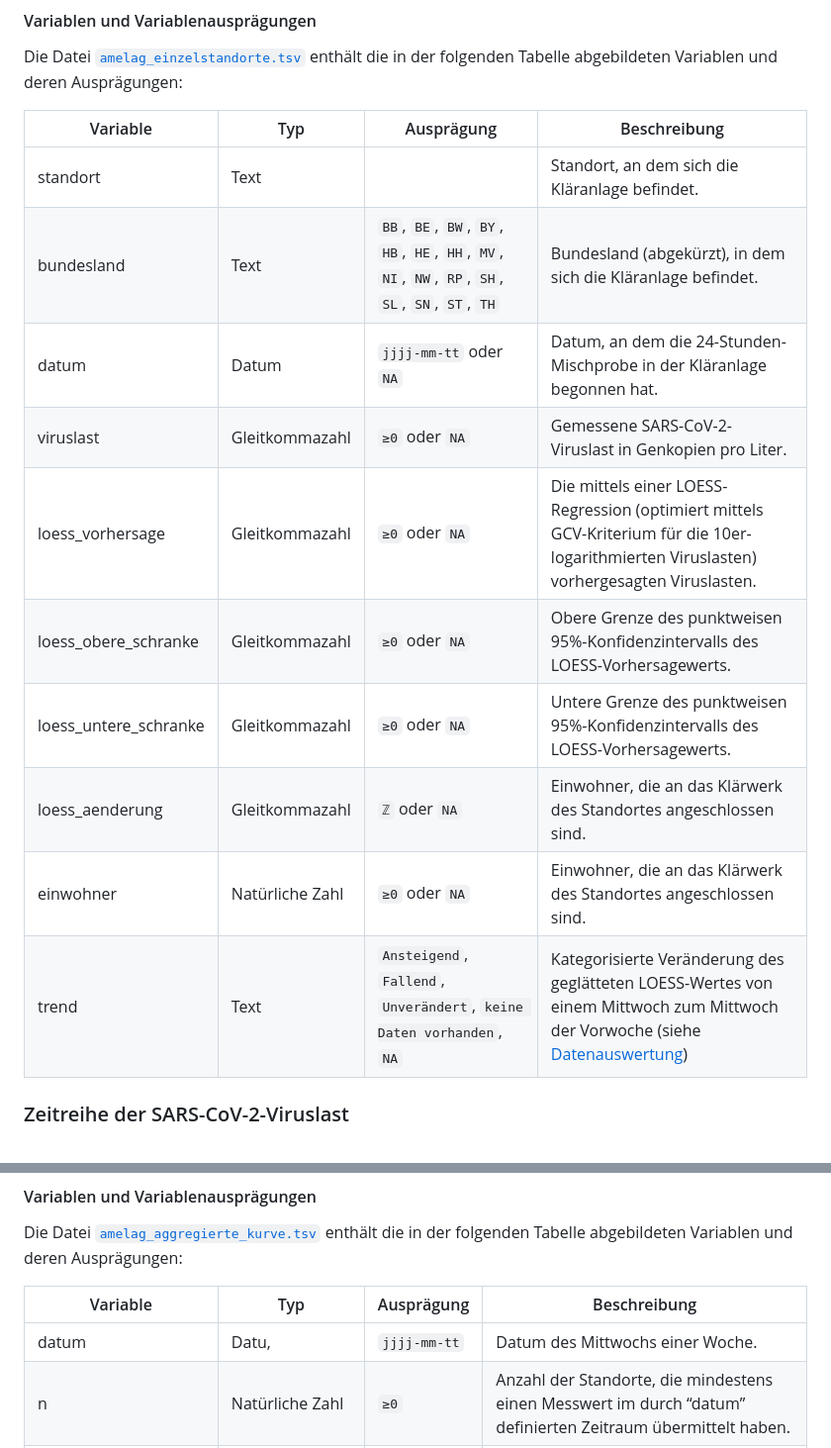
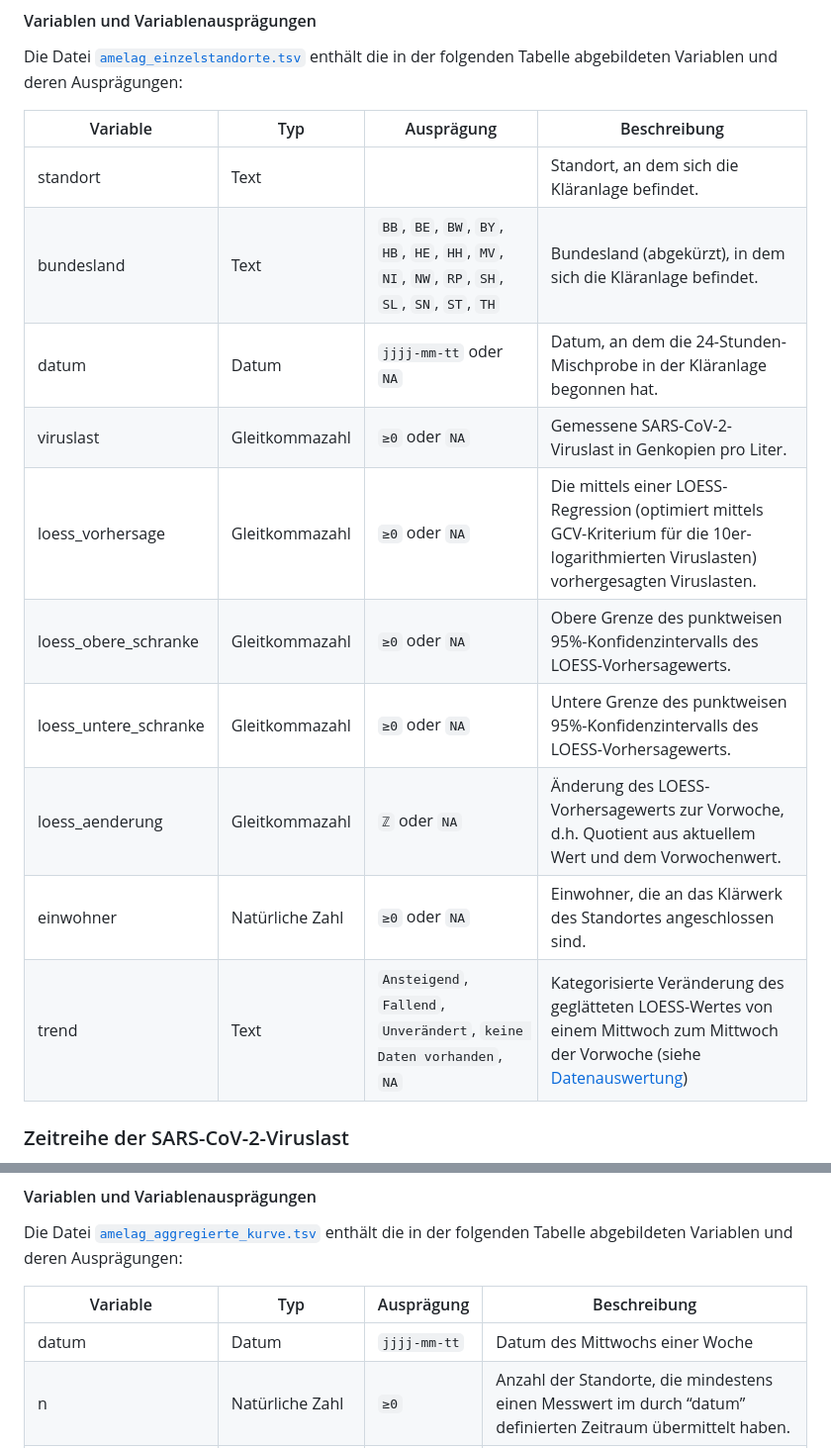
Before and after one commit to robert-koch-institut/Abwassersurveillance_AMELAG, a Markdown page: Readme.md, 2 parts joined by grey strips. Shown: that part at 99% size. Rendered like a GitHub page.

Commit message:
Update der Dokumentation (#1)

```diff
--- a/Readme.md
+++ b/Readme.md
@@ -122,15 +122,15 @@ Die Datei [`amelag_einzelstandorte.tsv`](https://github.com/robert-koch-institut
 | Variable | Typ | Ausprägung | Beschreibung |
 | -------- | -------- | -------- | ---- |
 | standort     | Text    | | Standort, an dem sich die Kläranlage befindet. |
-| bundesland | Text | ``BB``, ``BE``, ``BW``, ``BY``, ``HB``, ``HE``, ``HH``, ``MV``, ``NI``, ``NW``, ``RP``, ``SH``, ``SL``, ``SN``, ``ST``, ``TH`` | Bundesland (abgekürzt), in dem sich die Kläranlage befindet.
+| bundesland | Text | ``BB``, ``BE``, ``BW``, ``BY``, ``HB``, ``HE``, ``HH``, ``MV``, ``NI``, ``NW``, ``RP``, ``SH``, ``SL``, ``SN``, ``ST``, ``TH`` | Bundesland (abgekürzt), in dem sich die Kläranlage befindet. |
 | datum | Datum | ``jjjj-mm-tt`` oder ``NA`` | Datum, an dem die 24-Stunden-Mischprobe in der Kläranlage begonnen hat.|
-| viruslast | Gleitkommazahl | `≥0`  oder `NA` | Gemessene SARS-CoV-2-Viruslast in Genkopien pro Liter.
+| viruslast | Gleitkommazahl | `≥0`  oder `NA` | Gemessene SARS-CoV-2-Viruslast in Genkopien pro Liter. |
 | loess_vorhersage | Gleitkommazahl | `≥0` oder ``NA``| Die mittels einer LOESS-Regression (optimiert mittels GCV-Kriterium für die 10er-logarithmierten Viruslasten) vorhergesagten Viruslasten. |
 | loess_obere_schranke | Gleitkommazahl | `≥0` oder ``NA`` | Obere Grenze des punktweisen 95%-Konfidenzintervalls des LOESS-Vorhersagewerts. |
 | loess_untere_schranke | Gleitkommazahl | `≥0` oder ``NA`` | Untere Grenze des punktweisen 95%-Konfidenzintervalls des LOESS-Vorhersagewerts. |
-| loess_aenderung | Gleitkommazahl | `ℤ` oder ``NA`` | Einwohner, die an das Klärwerk des Standortes angeschlossen sind.|
-| einwohner | Natürliche Zahl | `≥0` oder `NA` | Einwohner, die an das Klärwerk des Standortes angeschlossen sind.|
-| trend | Text | `Ansteigend`, `Fallend`, `Unverändert`, `keine Daten vorhanden`, `NA` | Kategorisierte Veränderung des geglätteten LOESS-Wertes von einem Mittwoch zum Mittwoch der Vorwoche (siehe [Datenauswertung](https://github.com/robert-koch-institut/Abwassersurveillance_AMELAG/tree/main?tab=readme-ov-file#Datenauswertung))
+| loess_aenderung | Gleitkommazahl | `ℤ` oder ``NA`` | Änderung des LOESS-Vorhersagewerts zur Vorwoche, d.h. Quotient aus aktuellem Wert und dem Vorwochenwert. |
+| einwohner | Natürliche Zahl | `≥0` oder `NA` | Einwohner, die an das Klärwerk des Standortes angeschlossen sind. |
+| trend | Text | `Ansteigend`, `Fallend`, `Unverändert`, `keine Daten vorhanden`, `NA` | Kategorisierte Veränderung des geglätteten LOESS-Wertes von einem Mittwoch zum Mittwoch der Vorwoche (siehe [Datenauswertung](https://github.com/robert-koch-institut/Abwassersurveillance_AMELAG/tree/main?tab=readme-ov-file#Datenauswertung))|
 
 ### Zeitreihe der SARS-CoV-2-Viruslast
 
@@ -144,7 +144,7 @@ Die Datei [`amelag_aggregierte_kurve.tsv`](https://github.com/robert-koch-instit
 
 | Variable | Typ | Ausprägung | Beschreibung |
 | -------- | -------- | -------- |-------- |
-| datum     | Datu,     | ``jjjj-mm-tt`` | Datum des Mittwochs einer Woche.|
+| datum     | Datum     | ``jjjj-mm-tt`` | Datum des Mittwochs einer Woche |
 | n | Natürliche Zahl | `≥0` | Anzahl der Standorte, die mindestens einen Messwert im durch “datum” definierten Zeitraum übermittelt haben. |
 | anteil_bev | Gleitkommazahl | `≥0` oder `NA` | Anteil der Gesamtbevölkerung in Deutschland, der an die übermittelnden Klärwerke angeschlossen ist. |
 | viruslast | Gleitkommazahl | `≥0` oder `NA` | SARS-CoV-2-Viruslast in Genkopien pro Liter gemittelt über alle Standorte und gewichtet nach angeschlossenen Einwohnern der Kläranlagen. Vor der Mittelung über die Standorte wurden alle Messwerte der Standorte in den letzten 7 Tagen jeweils mittels 10er-Logarithmus transformiert und über die einzelnen Standorte gemittelt. Die angegebene Viruslast ist der auf die Originalskala zurücktransformierte Mittelwert. |
```
Also changed, not shown: other parts of Readme.md (+1 -1 lines).
